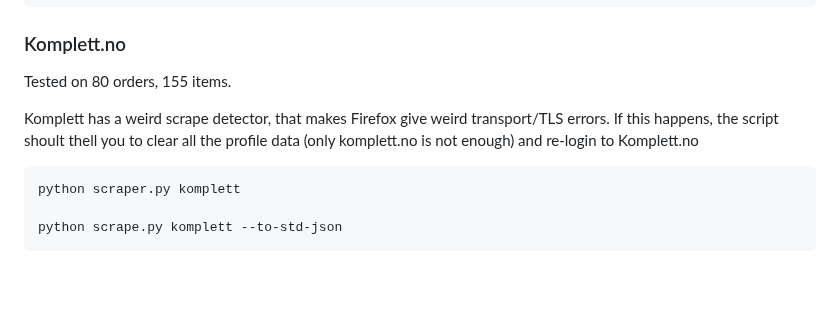
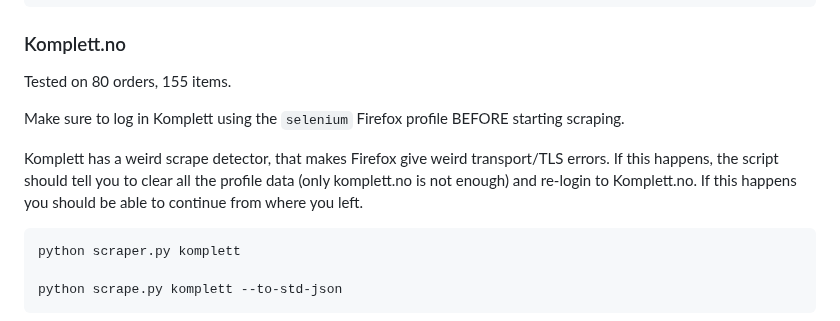
Before and after one commit to Kagee/webshop-order-scraper, a Markdown page: README.md, the part around the change. Drawn GitHub-style; blank space fills up the shorter version.

Commit message:
Komplett docs

`````diff
--- a/README.md
+++ b/README.md
@@ -180,9 +180,12 @@ python scrape.py --tld de --to-std-json
 
 Tested on 80 orders, 155 items.
 
+Make sure to log in Komplett using the `selenium` Firefox profile BEFORE starting scraping.
+
 Komplett has a weird scrape detector, that makes Firefox give weird transport/TLS errors.
-If this happens, the script shoult thell you to clear all the profile data
- (only komplett.no is not enough) and re-login to Komplett.no
+If this happens, the script should tell you to clear all the profile data
+ (only komplett.no is not enough) and re-login to Komplett.no. If this happens you
+ should be able to continue from where you left.
 
 ````python
 python scraper.py komplett
`````
